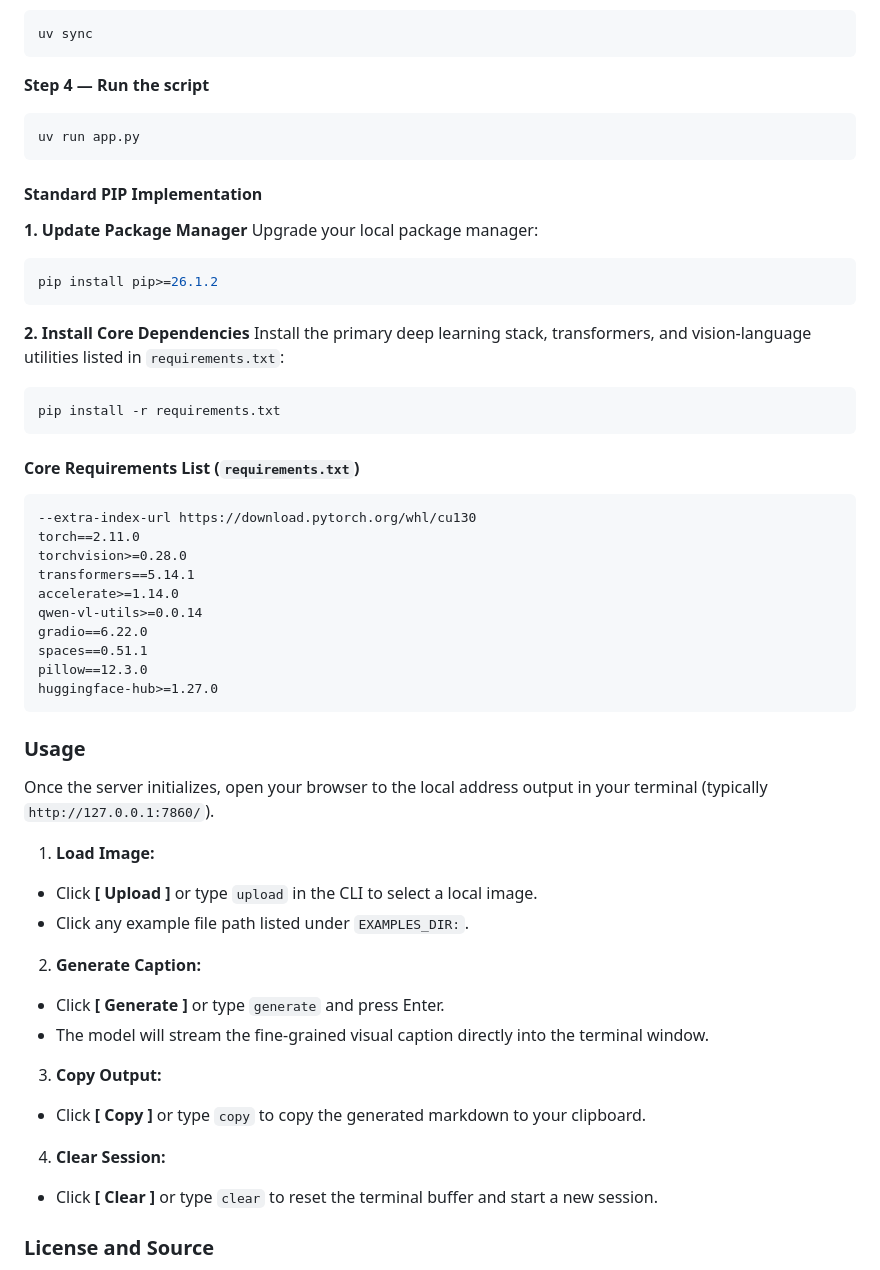
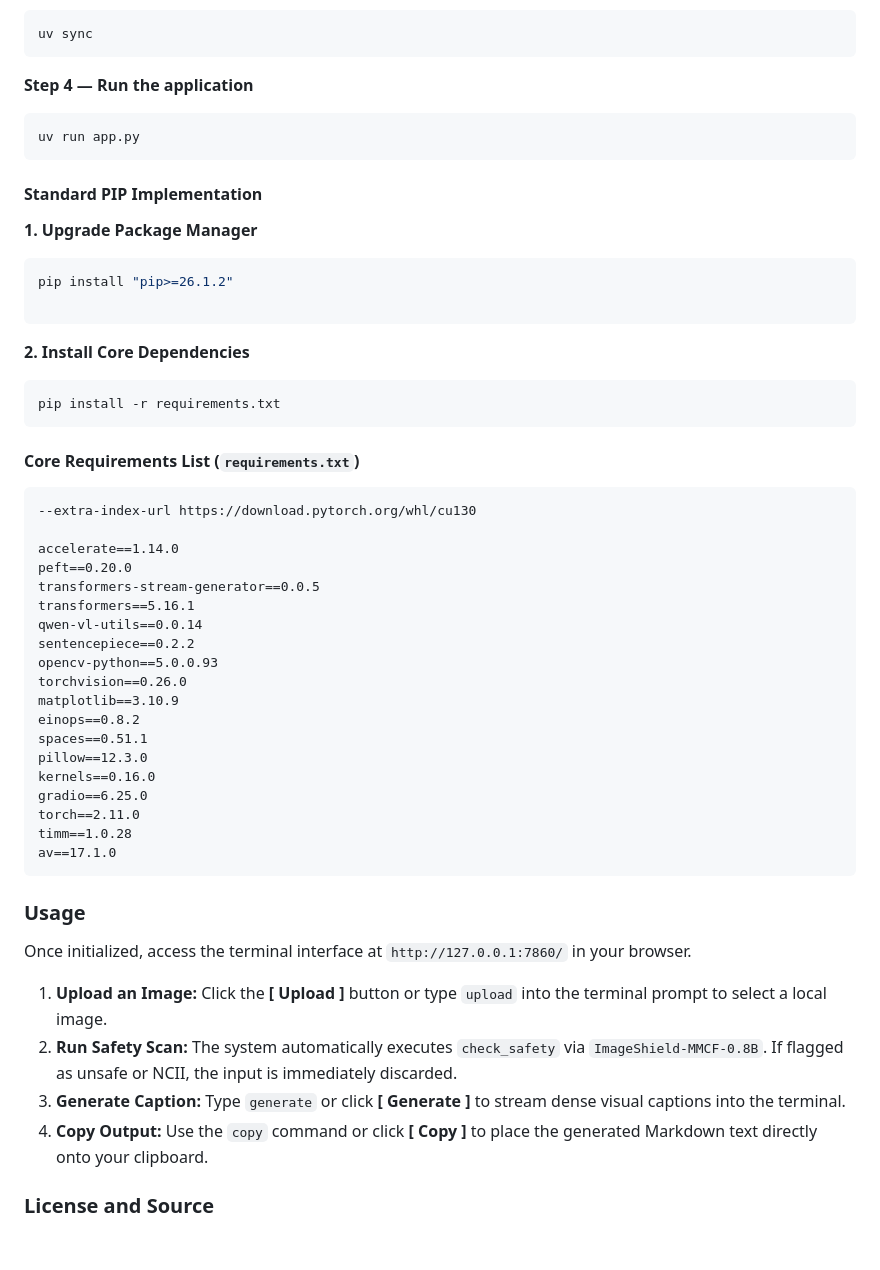
Before and after one commit to PRITHIVSAKTHIUR/opencaption-4b-vl-sft, a Markdown page: README.md, the part around one of its changes. GitHub-like rendering; blank space fills up the shorter version.

````diff
--- a/README.md
+++ b/README.md
@@ -72,7 +65,7 @@ cd opencaption-4b-vl-sft
 uv sync
 ```
 
-**Step 4 — Run the script**
+**Step 4 — Run the application**
 
 ```bash
 uv run app.py
@@ -80,15 +73,14 @@ uv run app.py
 
 #### **Standard PIP Implementation**
 
-**1. Update Package Manager**
-Upgrade your local package manager:
+**1. Upgrade Package Manager**
 
 ```bash
-pip install pip>=26.1.2
+pip install "pip>=26.1.2"
+
 ```
 
 **2. Install Core Dependencies**
-Install the primary deep learning stack, transformers, and vision-language utilities listed in `requirements.txt`:
 
 ```bash
 pip install -r requirements.txt
@@ -98,34 +90,34 @@ pip install -r requirements.txt
 
 ```text
 --extra-index-url https://download.pytorch.org/whl/cu130
-torch==2.11.0
-torchvision>=0.28.0
-transformers==5.14.1
-accelerate>=1.14.0
-qwen-vl-utils>=0.0.14
-gradio==6.22.0
+
+accelerate==1.14.0
+peft==0.20.0
+transformers-stream-generator==0.0.5
+transformers==5.16.1
+qwen-vl-utils==0.0.14
+sentencepiece==0.2.2
+opencv-python==5.0.0.93
+torchvision==0.26.0
+matplotlib==3.10.9
+einops==0.8.2
 spaces==0.51.1
 pillow==12.3.0
-huggingface-hub>=1.27.0
+kernels==0.16.0
+gradio==6.25.0
+torch==2.11.0
+timm==1.0.28
+av==17.1.0
 ```
 
 ### **Usage**
 
-Once the server initializes, open your browser to the local address output in your terminal (typically `http://127.0.0.1:7860/`).
+Once initialized, access the terminal interface at `http://127.0.0.1:7860/` in your browser.
 
-1. **Load Image:**
-* Click **[ Upload ]** or type `upload` in the CLI to select a local image.
-* Click any example file path listed under `EXAMPLES_DIR:`.
-
-2. **Generate Caption:**
-* Click **[ Generate ]** or type `generate` and press Enter.
-* The model will stream the fine-grained visual caption directly into the terminal window.
-
-3. **Copy Output:**
-* Click **[ Copy ]** or type `copy` to copy the generated markdown to your clipboard.
-
-4. **Clear Session:**
-* Click **[ Clear ]** or type `clear` to reset the terminal buffer and start a new session.
+1. **Upload an Image:** Click the **[ Upload ]** button or type `upload` into the terminal prompt to select a local image.
+2. **Run Safety Scan:** The system automatically executes `check_safety` via `ImageShield-MMCF-0.8B`. If flagged as unsafe or NCII, the input is immediately discarded.
+3. **Generate Caption:** Type `generate` or click **[ Generate ]** to stream dense visual captions into the terminal.
+4. **Copy Output:** Use the `copy` command or click **[ Copy ]** to place the generated Markdown text directly onto your clipboard.
 
 ### **License and Source**
 
````
Also changed, not shown: other parts of README.md (+13 -20 lines).
